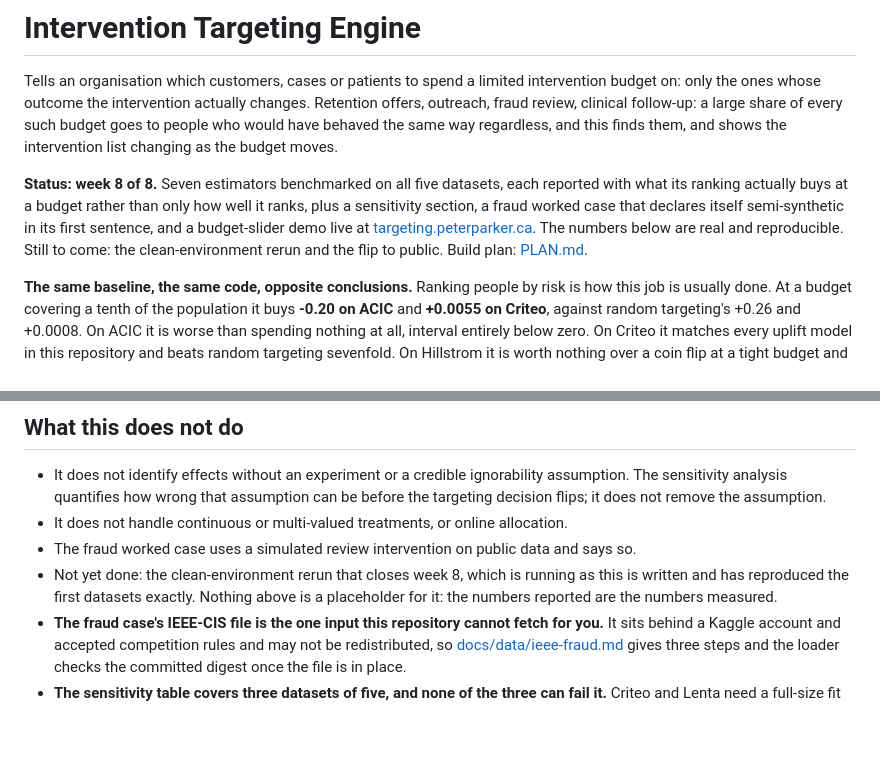
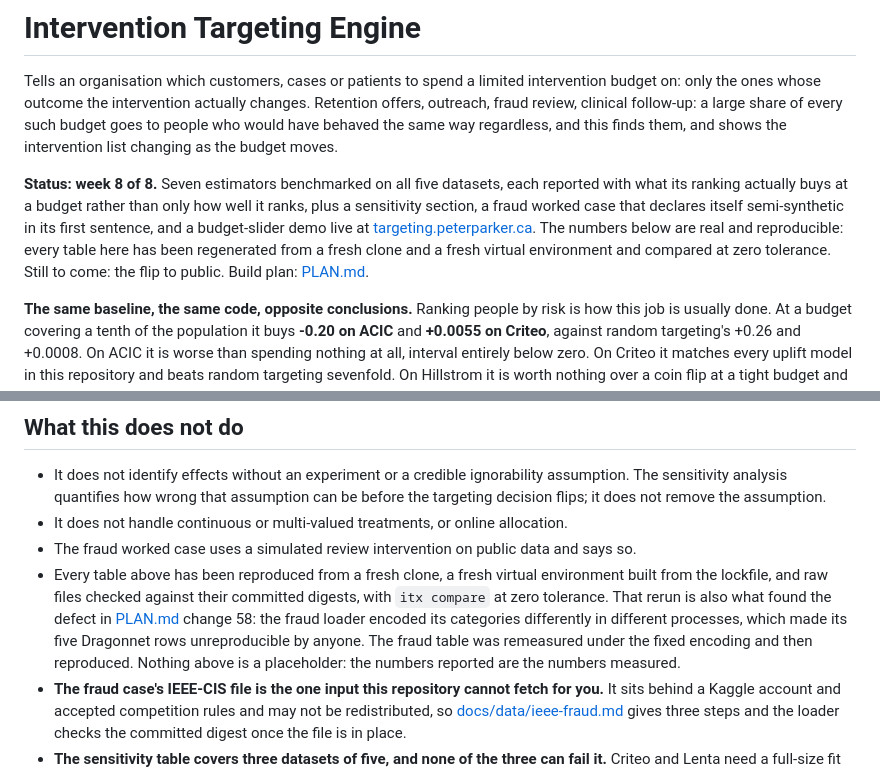
Before and after one commit to Peter-A-P/intervention-targeting-engine, a Markdown page: README.md, 2 parts joined by grey strips. Drawn GitHub-style; blank space fills up the shorter version.

```diff
--- a/README.md
+++ b/README.md
@@ -10,8 +10,9 @@ shows the intervention list changing as the budget moves.
 what its ranking actually buys at a budget rather than only how well it ranks, plus a
 sensitivity section, a fraud worked case that declares itself semi-synthetic in its first
 sentence, and a budget-slider demo live at [targeting.peterparker.ca](https://targeting.peterparker.ca). The
-numbers below are real and reproducible. Still to come: the clean-environment rerun and the
-flip to public. Build plan: [PLAN.md](PLAN.md).
+numbers below are real and reproducible: every table here has been regenerated from a fresh
+clone and a fresh virtual environment and compared at zero tolerance. Still to come: the flip
+to public. Build plan: [PLAN.md](PLAN.md).
 
 **The same baseline, the same code, opposite conclusions.** Ranking people by risk is how this
 job is usually done. At a budget covering a tenth of the population it buys **-0.20 on ACIC**
@@ -881,9 +882,13 @@ repository; [docs/deploy.md](docs/deploy.md) records the route and the DNS recor
   the targeting decision flips; it does not remove the assumption.
 - It does not handle continuous or multi-valued treatments, or online allocation.
 - The fraud worked case uses a simulated review intervention on public data and says so.
-- Not yet done: the clean-environment rerun that closes week 8, which is running as this is
-  written and has reproduced the first datasets exactly. Nothing above is a placeholder for
-  it: the numbers reported are the numbers measured.
+- Every table above has been reproduced from a fresh clone, a fresh virtual environment
+  built from the lockfile, and raw files checked against their committed digests, with
+  `itx compare` at zero tolerance. That rerun is also what found the defect in
+  [PLAN.md](PLAN.md) change 58: the fraud loader encoded its categories differently in
+  different processes, which made its five Dragonnet rows unreproducible by anyone. The
+  fraud table was remeasured under the fixed encoding and then reproduced. Nothing above is
+  a placeholder: the numbers reported are the numbers measured.
 - **The fraud case's IEEE-CIS file is the one input this repository cannot fetch for you.**
   It sits behind a Kaggle account and accepted competition rules and may not be redistributed,
   so [docs/data/ieee-fraud.md](docs/data/ieee-fraud.md) gives three steps and the loader
```
Also changed, not shown: PLAN.md (+33 -2 lines).
